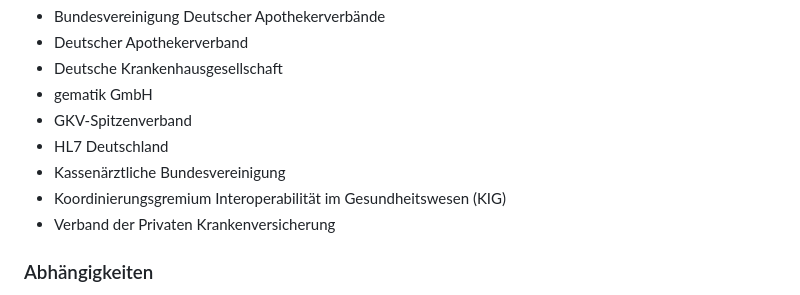
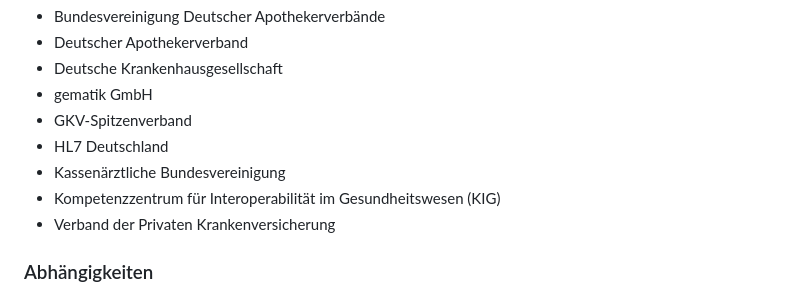
Before and after one commit to hl7germany/medication-ig-de-r4, a Markdown page: input/pagecontent/index.md, the part around the change. Rendered like a GitHub page.

Commit message:
refactor: update organization name in index.md

```diff
--- a/input/pagecontent/index.md
+++ b/input/pagecontent/index.md
@@ -38,7 +38,7 @@ Durch Input und Feedback haben folgende Organisationen an der Erstellung dieses
 - GKV-Spitzenverband
 - HL7 Deutschland
 - Kassenärztliche Bundesvereinigung
-- Koordinierungsgremium Interoperabilität im Gesundheitswesen (KIG)
+- Kompetenzzentrum für Interoperabilität im Gesundheitswesen (KIG)
 - Verband der Privaten Krankenversicherung
 
 ### Abhängigkeiten
```
